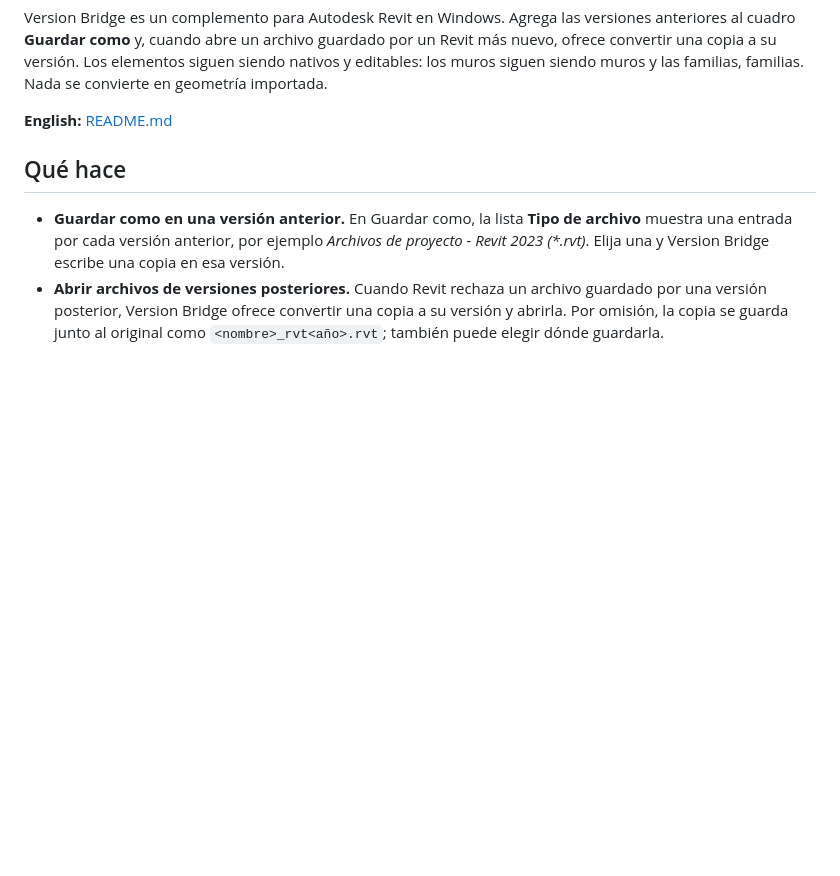
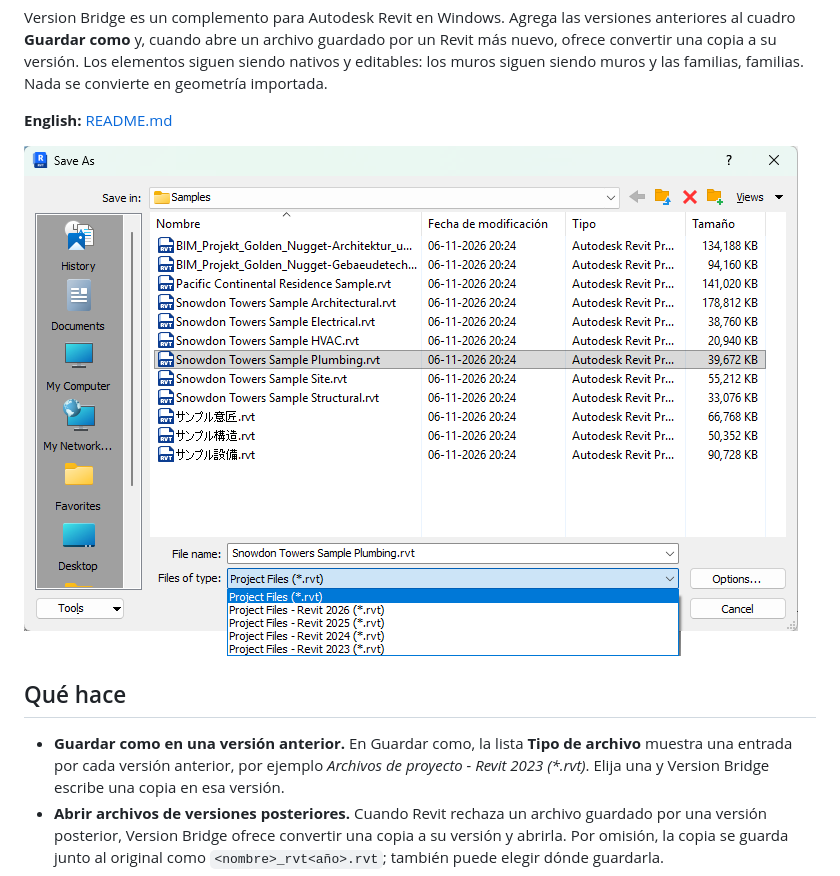
Before and after one commit to SpeedCAD/Version_Bridge_for_Revit, a Markdown page: README.es.md, the part around the change. Drawn GitHub-style; pictures changed too: docs/images/save-as-dialog.png (added); blank space fills up the shorter version.

Commit message:
README: screenshot of the Save As dialog with the earlier versions

```diff
--- a/README.es.md
+++ b/README.es.md
@@ -13,6 +13,8 @@ Los elementos siguen siendo nativos y editables: los muros siguen siendo muros y
 convierte en geometría importada.
 
 **English:** [README.md](README.md)
+
+![Cuadro Guardar como de Revit con Version Bridge: la lista Tipo de archivo ofrece Project Files - Revit 2026, 2025, 2024 y 2023](docs/images/save-as-dialog.png)
 
 ## Qué hace
 
```
Also changed, not shown: README.md (+2 -0 lines).
